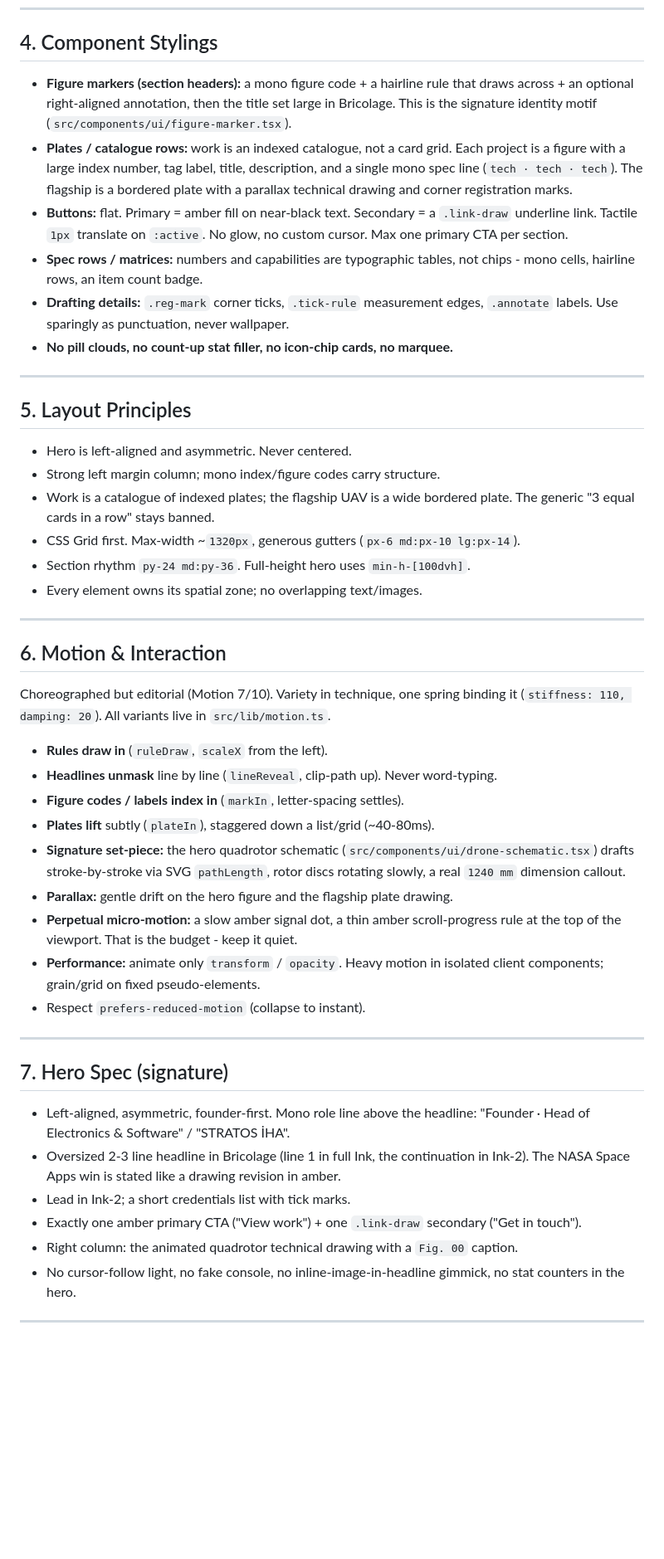
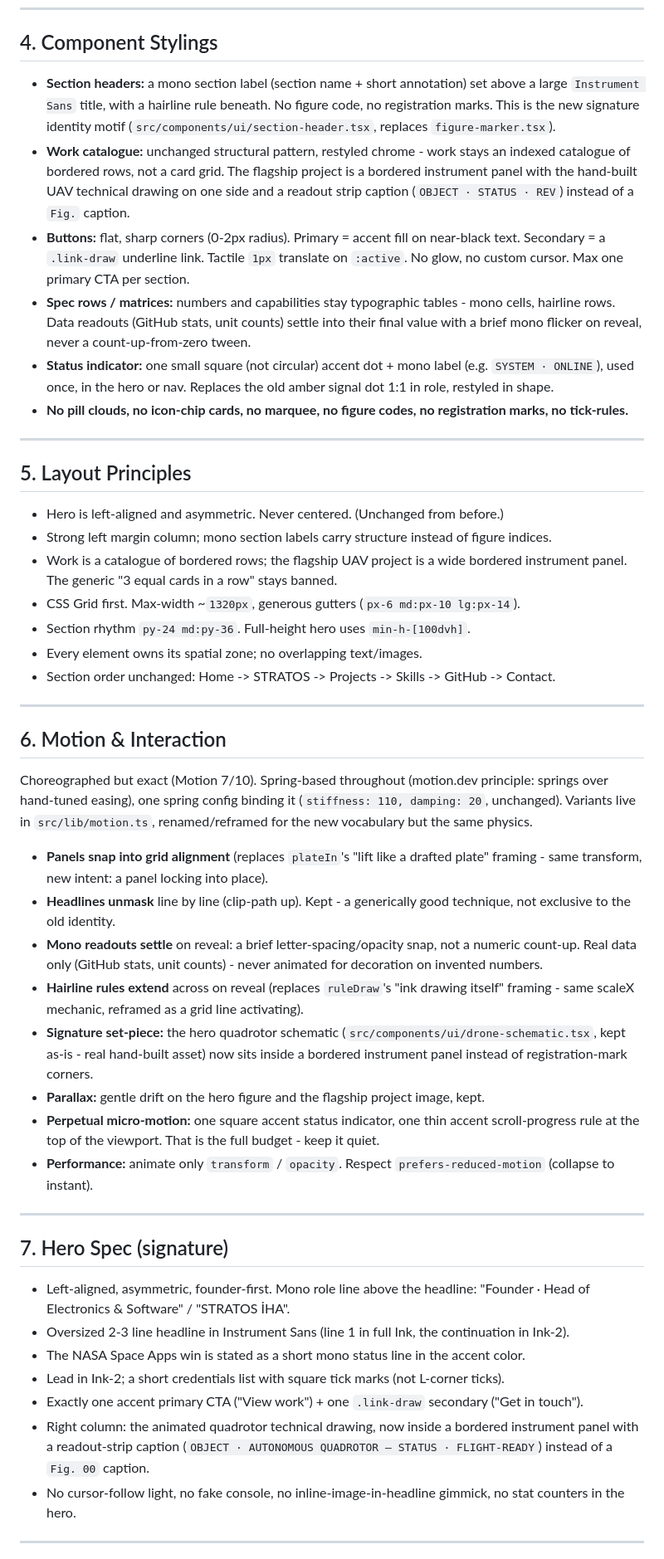
Before and after one commit to iWeslax83/portfolio, a Markdown page: DESIGN.md, the part around one of its changes. Shown at 83% size. Drawn GitHub-style; blank space fills up the shorter version.

```diff
--- a/DESIGN.md
+++ b/DESIGN.md
@@ -65,54 +70,70 @@ not from color. Resist spreading amber around.
 
 ## 4. Component Stylings
 
-- **Figure markers (section headers):** a mono figure code + a hairline rule that
-  draws across + an optional right-aligned annotation, then the title set large in
-  Bricolage. This is the signature identity motif (`src/components/ui/figure-marker.tsx`).
-- **Plates / catalogue rows:** work is an indexed catalogue, not a card grid. Each
-  project is a figure with a large index number, tag label, title, description, and
-  a single mono spec line (`tech · tech · tech`). The flagship is a bordered plate
-  with a parallax technical drawing and corner registration marks.
-- **Buttons:** flat. Primary = amber fill on near-black text. Secondary = a
-  `.link-draw` underline link. Tactile `1px` translate on `:active`. No glow, no
-  custom cursor. Max one primary CTA per section.
-- **Spec rows / matrices:** numbers and capabilities are typographic tables, not
-  chips - mono cells, hairline rows, an item count badge.
-- **Drafting details:** `.reg-mark` corner ticks, `.tick-rule` measurement edges,
-  `.annotate` labels. Use sparingly as punctuation, never wallpaper.
-- **No pill clouds, no count-up stat filler, no icon-chip cards, no marquee.**
+- **Section headers:** a mono section label (section name + short annotation)
+  set above a large `Instrument Sans` title, with a hairline rule beneath.
+  No figure code, no registration marks. This is the new signature identity
+  motif (`src/components/ui/section-header.tsx`, replaces `figure-marker.tsx`).
+- **Work catalogue:** unchanged structural pattern, restyled chrome - work
+  stays an indexed catalogue of bordered rows, not a card grid. The flagship
+  project is a bordered instrument panel with the hand-built UAV technical
+  drawing on one side and a readout strip caption (`OBJECT · STATUS · REV`)
+  instead of a `Fig.` caption.
+- **Buttons:** flat, sharp corners (0-2px radius). Primary = accent fill on
+  near-black text. Secondary = a `.link-draw` underline link. Tactile `1px`
+  translate on `:active`. No glow, no custom cursor. Max one primary CTA per section.
+- **Spec rows / matrices:** numbers and capabilities stay typographic tables -
+  mono cells, hairline rows. Data readouts (GitHub stats, unit counts) settle
+  into their final value with a brief mono flicker on reveal, never a
+  count-up-from-zero tween.
+- **Status indicator:** one small square (not circular) accent dot + mono
+  label (e.g. `SYSTEM · ONLINE`), used once, in the hero or nav. Replaces the
+  old amber signal dot 1:1 in role, restyled in shape.
+- **No pill clouds, no icon-chip cards, no marquee, no figure codes, no
+  registration marks, no tick-rules.**
 
 ---
 
 ## 5. Layout Principles
 
-- Hero is left-aligned and asymmetric. Never centered.
-- Strong left margin column; mono index/figure codes carry structure.
-- Work is a catalogue of indexed plates; the flagship UAV is a wide bordered plate.
-  The generic "3 equal cards in a row" stays banned.
+- Hero is left-aligned and asymmetric. Never centered. (Unchanged from before.)
+- Strong left margin column; mono section labels carry structure instead of figure indices.
+- Work is a catalogue of bordered rows; the flagship UAV project is a wide
+  bordered instrument panel. The generic "3 equal cards in a row" stays banned.
 - CSS Grid first. Max-width ~`1320px`, generous gutters (`px-6 md:px-10 lg:px-14`).
 - Section rhythm `py-24 md:py-36`. Full-height hero uses `min-h-[100dvh]`.
 - Every element owns its spatial zone; no overlapping text/images.
+- Section order unchanged: Home -> STRATOS -> Projects -> Skills -> GitHub -> Contact.
 
 ---
 
 ## 6. Motion & Interaction
 
-Choreographed but editorial (Motion 7/10). Variety in technique, one spring
-binding it (`stiffness: 110, damping: 20`). All variants live in `src/lib/motion.ts`.
+Choreographed but exact (Motion 7/10). Spring-based throughout (motion.dev
+principle: springs over hand-tuned easing), one spring config binding it
+(`stiffness: 110, damping: 20`, unchanged). Variants live in `src/lib/motion.ts`,
+renamed/reframed for the new vocabulary but the same physics.
 
-- **Rules draw in** (`ruleDraw`, `scaleX` from the left).
-- **Headlines unmask** line by line (`lineReveal`, clip-path up). Never word-typing.
-- **Figure codes / labels index in** (`markIn`, letter-spacing settles).
-- **Plates lift** subtly (`plateIn`), staggered down a list/grid (~40-80ms).
+- **Panels snap into grid alignment** (replaces `plateIn`'s "lift like a
+  drafted plate" framing - same transform, new intent: a panel locking into place).
+- **Headlines unmask** line by line (clip-path up). Kept - a generically good
+  technique, not exclusive to the old identity.
+- **Mono readouts settle** on reveal: a brief letter-spacing/opacity snap, not
+  a numeric count-up. Real data only (GitHub stats, unit counts) - never
+  animated for decoration on invented numbers.
+- **Hairline rules extend** across on reveal (replaces `ruleDraw`'s "ink
+  drawing itself" framing - same scaleX mechanic, reframed as a grid line
+  activating).
 - **Signature set-piece:** the hero quadrotor schematic
-  (`src/components/ui/drone-schematic.tsx`) drafts stroke-by-stroke via SVG
-  `pathLength`, rotor discs rotating slowly, a real `1240 mm` dimension callout.
-- **Parallax:** gentle drift on the hero figure and the flagship plate drawing.
-- **Perpetual micro-motion:** a slow amber signal dot, a thin amber scroll-progress
-  rule at the top of the viewport. That is the budget - keep it quiet.
-- **Performance:** animate only `transform` / `opacity`. Heavy motion in isolated
-  client components; grain/grid on fixed pseudo-elements.
-- Respect `prefers-reduced-motion` (collapse to instant).
+  (`src/components/ui/drone-schematic.tsx`, kept as-is - real hand-built
+  asset) now sits inside a bordered instrument panel instead of
+  registration-mark corners.
+- **Parallax:** gentle drift on the hero figure and the flagship project image, kept.
+- **Perpetual micro-motion:** one square accent status indicator, one thin
+  accent scroll-progress rule at the top of the viewport. That is the full
+  budget - keep it quiet.
+- **Performance:** animate only `transform` / `opacity`. Respect
+  `prefers-reduced-motion` (collapse to instant).
 
 ---
 
@@ -120,12 +141,14 @@ binding it (`stiffness: 110, damping: 20`). All variants live in `src/lib/motion
 
 - Left-aligned, asymmetric, founder-first. Mono role line above the headline:
   "Founder · Head of Electronics & Software" / "STRATOS İHA".
-- Oversized 2-3 line headline in Bricolage (line 1 in full Ink, the continuation
-  in Ink-2). The NASA Space Apps win is stated like a drawing revision in amber.
-- Lead in Ink-2; a short credentials list with tick marks.
-- Exactly one amber primary CTA ("View work") + one `.link-draw` secondary
-  ("Get in touch").
-- Right column: the animated quadrotor technical drawing with a `Fig. 00` caption.
+- Oversized 2-3 line headline in Instrument Sans (line 1 in full Ink, the
+  continuation in Ink-2).
+- The NASA Space Apps win is stated as a short mono status line in the accent color.
+- Lead in Ink-2; a short credentials list with square tick marks (not L-corner ticks).
+- Exactly one accent primary CTA ("View work") + one `.link-draw` secondary ("Get in touch").
+- Right column: the animated quadrotor technical drawing, now inside a
+  bordered instrument panel with a readout-strip caption
+  (`OBJECT · AUTONOMOUS QUADROTOR — STATUS · FLIGHT-READY`) instead of a `Fig. 00` caption.
 - No cursor-follow light, no fake console, no inline-image-in-headline gimmick,
   no stat counters in the hero.
 
```
Also changed, not shown: other parts of DESIGN.md (+53 -42 lines).
